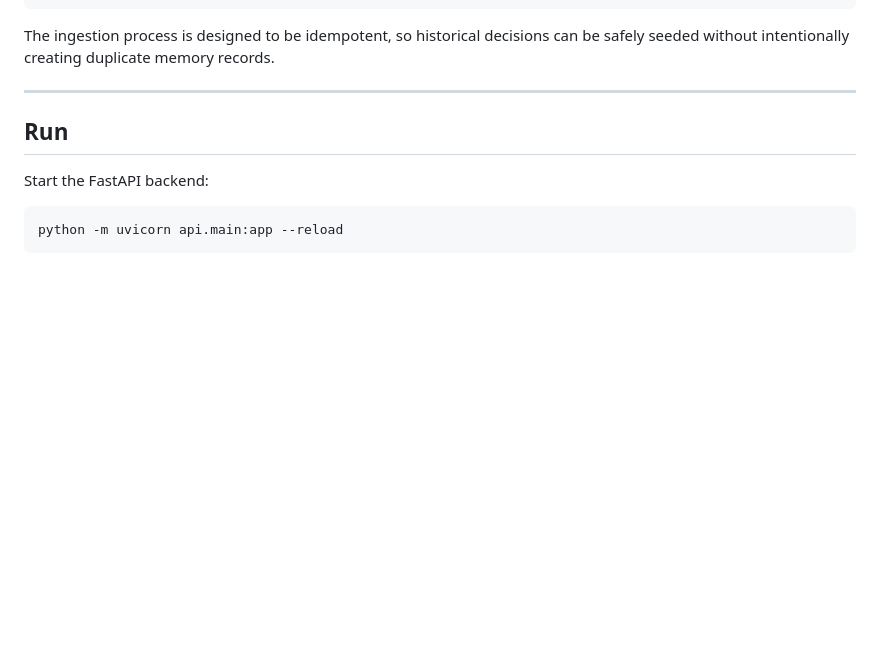
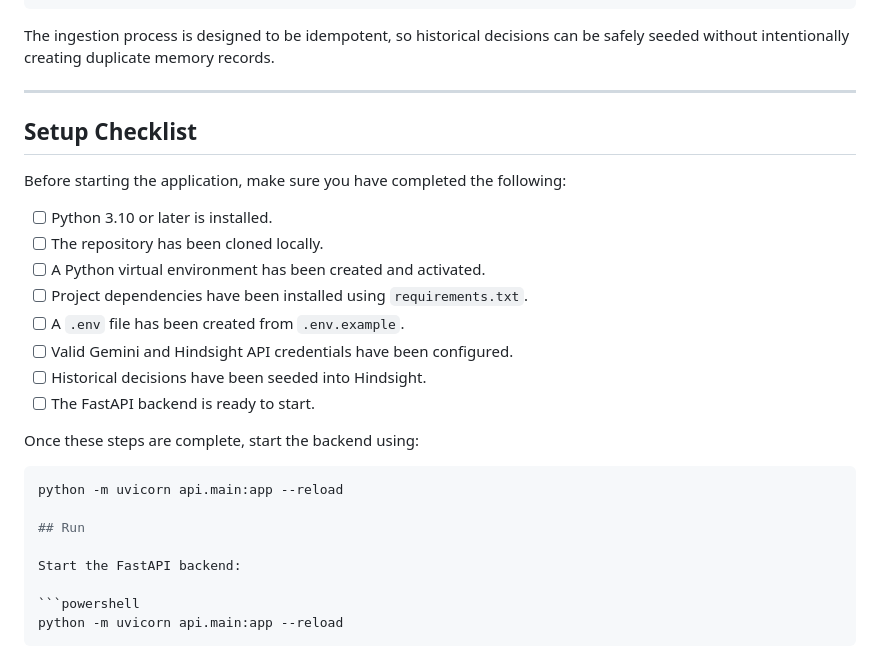
Before and after one commit to jahnvisrilatha/decision-graveyard, a Markdown page: README.md, the part around the change. GitHub-like rendering; blank space fills up the shorter version.

Commit message:
Improve README setup checklist

````diff
--- a/README.md
+++ b/README.md
@@ -322,6 +322,23 @@ decision-graveyard
 The ingestion process is designed to be idempotent, so historical decisions can be safely seeded without intentionally creating duplicate memory records.
 
 ---
+## Setup Checklist
+
+Before starting the application, make sure you have completed the following:
+
+- [ ] Python 3.10 or later is installed.
+- [ ] The repository has been cloned locally.
+- [ ] A Python virtual environment has been created and activated.
+- [ ] Project dependencies have been installed using `requirements.txt`.
+- [ ] A `.env` file has been created from `.env.example`.
+- [ ] Valid Gemini and Hindsight API credentials have been configured.
+- [ ] Historical decisions have been seeded into Hindsight.
+- [ ] The FastAPI backend is ready to start.
+
+Once these steps are complete, start the backend using:
+
+```powershell
+python -m uvicorn api.main:app --reload
 
 ## Run
 
````
